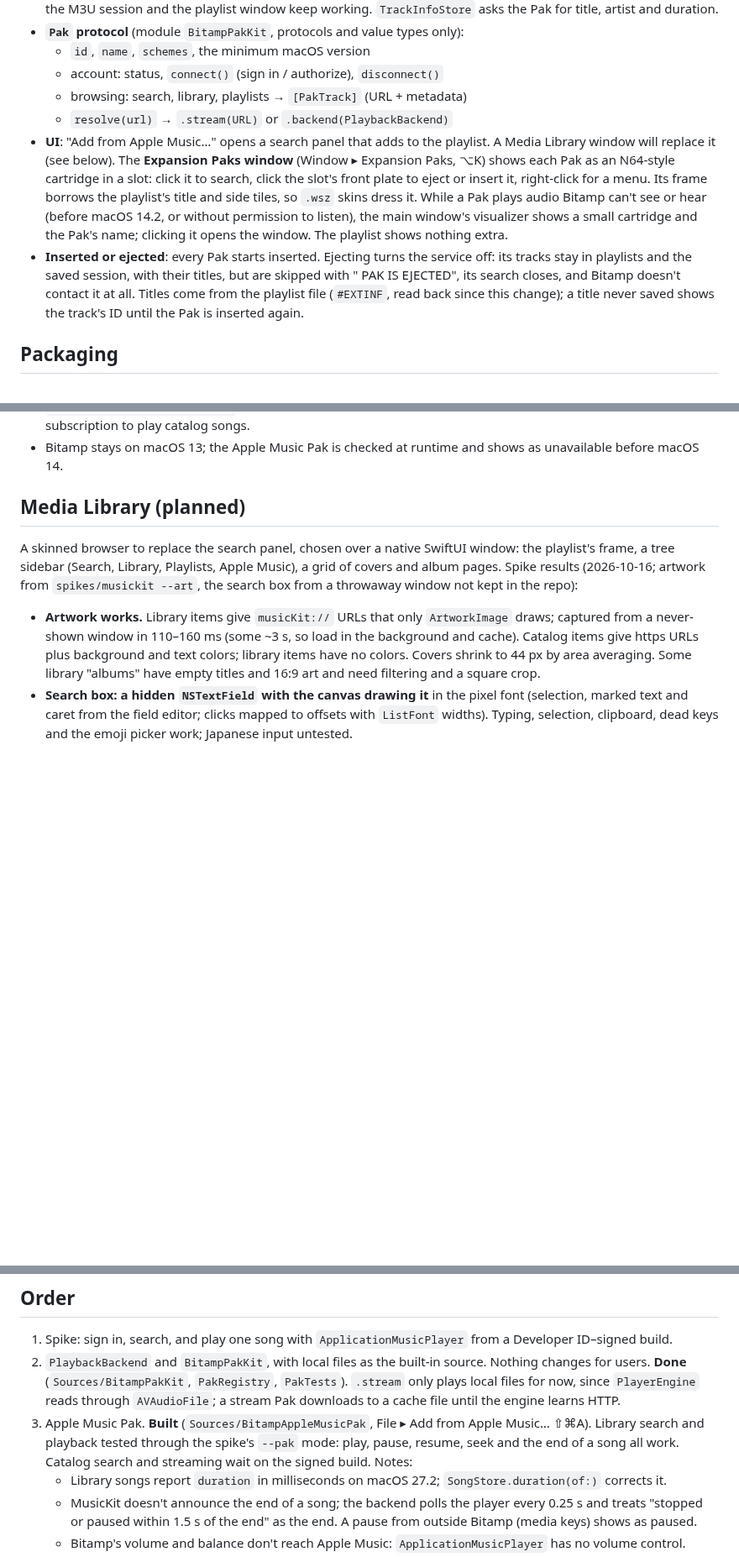
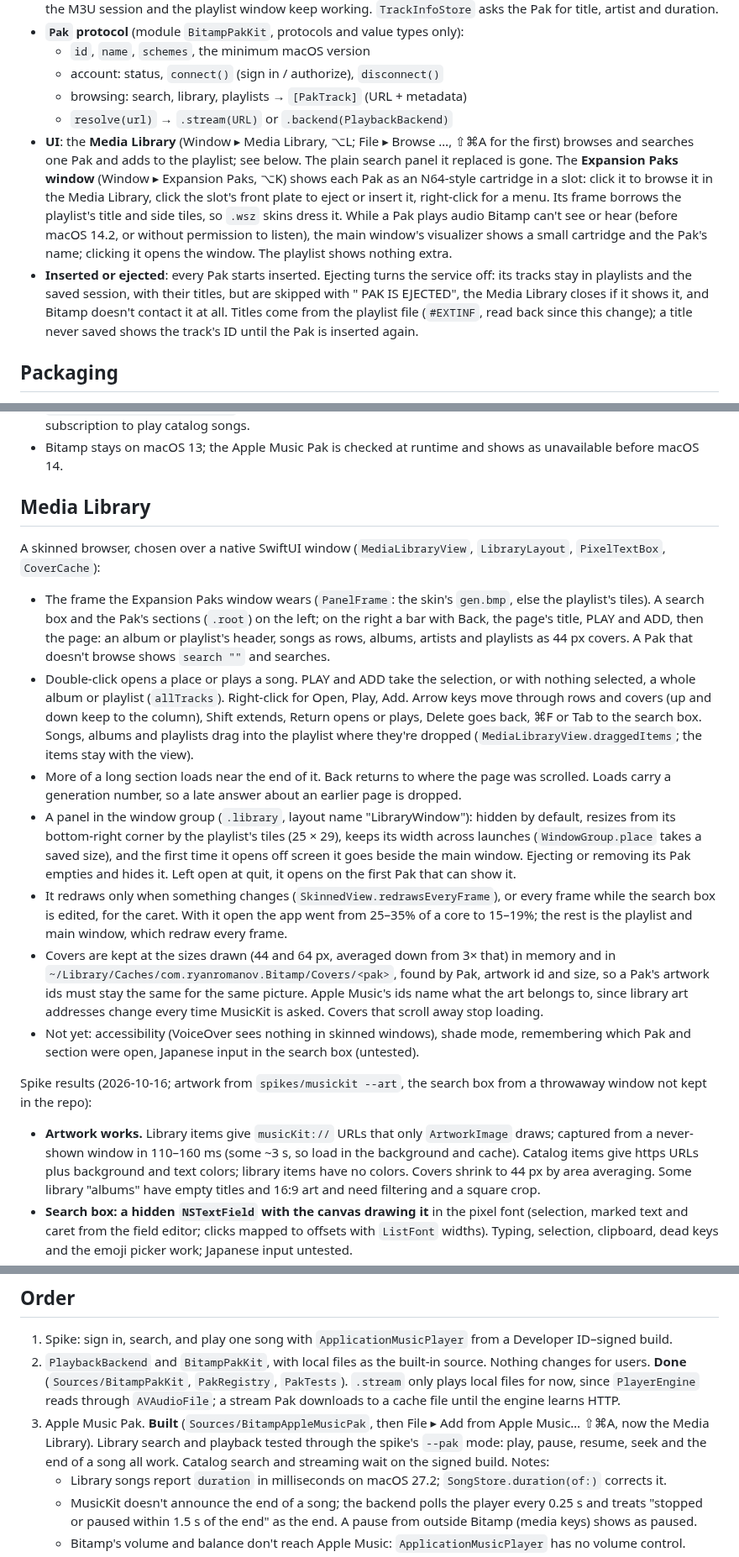
Before and after one commit to ryanromanov/Bitamp, a Markdown page: docs/PAKS.md, 3 parts joined by grey strips. Shown at 84% size. GitHub-like rendering; blank space fills up the shorter version.

```diff
--- a/docs/PAKS.md
+++ b/docs/PAKS.md
@@ -14,8 +14,8 @@ Optional add-ons that bring other music sources into Bitamp: Apple Music first,
   - account: status, `connect()` (sign in / authorize), `disconnect()`
   - browsing: search, library, playlists → `[PakTrack]` (URL + metadata)
   - `resolve(url)` → `.stream(URL)` or `.backend(PlaybackBackend)`
-- **UI**: "Add from Apple Music…" opens a search panel that adds to the playlist. A Media Library window will replace it (see below). The **Expansion Paks window** (Window ▸ Expansion Paks, ⌥K) shows each Pak as an N64-style cartridge in a slot: click it to search, click the slot's front plate to eject or insert it, right-click for a menu. Its frame borrows the playlist's title and side tiles, so `.wsz` skins dress it. While a Pak plays audio Bitamp can't see or hear (before macOS 14.2, or without permission to listen), the main window's visualizer shows a small cartridge and the Pak's name; clicking it opens the window. The playlist shows nothing extra.
-- **Inserted or ejected**: every Pak starts inserted. Ejecting turns the service off: its tracks stay in playlists and the saved session, with their titles, but are skipped with "<NAME> PAK IS EJECTED", its search closes, and Bitamp doesn't contact it at all. Titles come from the playlist file (`#EXTINF`, read back since this change); a title never saved shows the track's ID until the Pak is inserted again.
+- **UI**: the **Media Library** (Window ▸ Media Library, ⌥L; File ▸ Browse <Pak>…, ⇧⌘A for the first) browses and searches one Pak and adds to the playlist; see below. The plain search panel it replaced is gone. The **Expansion Paks window** (Window ▸ Expansion Paks, ⌥K) shows each Pak as an N64-style cartridge in a slot: click it to browse it in the Media Library, click the slot's front plate to eject or insert it, right-click for a menu. Its frame borrows the playlist's title and side tiles, so `.wsz` skins dress it. While a Pak plays audio Bitamp can't see or hear (before macOS 14.2, or without permission to listen), the main window's visualizer shows a small cartridge and the Pak's name; clicking it opens the window. The playlist shows nothing extra.
+- **Inserted or ejected**: every Pak starts inserted. Ejecting turns the service off: its tracks stay in playlists and the saved session, with their titles, but are skipped with "<NAME> PAK IS EJECTED", the Media Library closes if it shows it, and Bitamp doesn't contact it at all. Titles come from the playlist file (`#EXTINF`, read back since this change); a title never saved shows the track's ID until the Pak is inserted again.
 
 ## Packaging
 - **Built-in Paks** are separate SwiftPM targets that depend only on `BitampPakKit` (`BitampAppleMusicPak`). The app registers them at launch, inserted. Apple Music has to be built in: MusicKit access is tied to the signed app's bundle ID (`com.ryanromanov.Bitamp`) and team.
@@ -27,8 +27,17 @@ Optional add-ons that bring other music sources into Bitamp: Apple Music first,
 - Needs: MusicKit enabled for the `com.ryanromanov.Bitamp` App ID (developer portal → Identifiers → App Services), `NSAppleMusicUsageDescription` in Info.plist, Developer ID signing. The listener needs an Apple Music subscription to play catalog songs.
 - Bitamp stays on macOS 13; the Apple Music Pak is checked at runtime and shows as unavailable before macOS 14.
 
-## Media Library (planned)
-A skinned browser to replace the search panel, chosen over a native SwiftUI window: the playlist's frame, a tree sidebar (Search, Library, Playlists, Apple Music), a grid of covers and album pages. Spike results (2026-10-16; artwork from `spikes/musickit --art`, the search box from a throwaway window not kept in the repo):
+## Media Library
+A skinned browser, chosen over a native SwiftUI window (`MediaLibraryView`, `LibraryLayout`, `PixelTextBox`, `CoverCache`):
+- The frame the Expansion Paks window wears (`PanelFrame`: the skin's `gen.bmp`, else the playlist's tiles). A search box and the Pak's sections (`.root`) on the left; on the right a bar with Back, the page's title, PLAY and ADD, then the page: an album or playlist's header, songs as rows, albums, artists and playlists as 44 px covers. A Pak that doesn't browse shows `search ""` and searches.
+- Double-click opens a place or plays a song. PLAY and ADD take the selection, or with nothing selected, a whole album or playlist (`allTracks`). Right-click for Open, Play, Add. Arrow keys move through rows and covers (up and down keep to the column), Shift extends, Return opens or plays, Delete goes back, ⌘F or Tab to the search box. Songs, albums and playlists drag into the playlist where they're dropped (`MediaLibraryView.draggedItems`; the items stay with the view).
+- More of a long section loads near the end of it. Back returns to where the page was scrolled. Loads carry a generation number, so a late answer about an earlier page is dropped.
+- A panel in the window group (`.library`, layout name "LibraryWindow"): hidden by default, resizes from its bottom-right corner by the playlist's tiles (25 × 29), keeps its width across launches (`WindowGroup.place` takes a saved size), and the first time it opens off screen it goes beside the main window. Ejecting or removing its Pak empties and hides it. Left open at quit, it opens on the first Pak that can show it.
+- It redraws only when something changes (`SkinnedView.redrawsEveryFrame`), or every frame while the search box is edited, for the caret. With it open the app went from 25–35% of a core to 15–19%; the rest is the playlist and main window, which redraw every frame.
+- Covers are kept at the sizes drawn (44 and 64 px, averaged down from 3× that) in memory and in `~/Library/Caches/com.ryanromanov.Bitamp/Covers/<pak>`, found by Pak, artwork id and size, so a Pak's artwork ids must stay the same for the same picture. Apple Music's ids name what the art belongs to, since library art addresses change every time MusicKit is asked. Covers that scroll away stop loading.
+- Not yet: accessibility (VoiceOver sees nothing in skinned windows), shade mode, remembering which Pak and section were open, Japanese input in the search box (untested).
+
+Spike results (2026-10-16; artwork from `spikes/musickit --art`, the search box from a throwaway window not kept in the repo):
 - **Artwork works.** Library items give `musicKit://` URLs that only `ArtworkImage` draws; captured from a never-shown window in 110–160 ms (some ~3 s, so load in the background and cache). Catalog items give https URLs plus background and text colors; library items have no colors. Covers shrink to 44 px by area averaging. Some library "albums" have empty titles and 16:9 art and need filtering and a square crop.
 - **Search box: a hidden `NSTextField` with the canvas drawing it** in the pixel font (selection, marked text and caret from the field editor; clicks mapped to offsets with `ListFont` widths). Typing, selection, clipboard, dead keys and the emoji picker work; Japanese input untested.
 - Text fields need Edit ▸ Undo/Redo/Cut/Copy/Paste in the main menu for their shortcuts (done, PR #31).
@@ -55,7 +64,7 @@ Since February 2026, Development Mode apps need a Premium owner and allow five u
 ## Order
 1. Spike: sign in, search, and play one song with `ApplicationMusicPlayer` from a Developer ID–signed build.
 2. `PlaybackBackend` and `BitampPakKit`, with local files as the built-in source. Nothing changes for users. **Done** (`Sources/BitampPakKit`, `PakRegistry`, `PakTests`). `.stream` only plays local files for now, since `PlayerEngine` reads through `AVAudioFile`; a stream Pak downloads to a cache file until the engine learns HTTP.
-3. Apple Music Pak. **Built** (`Sources/BitampAppleMusicPak`, File ▸ Add from Apple Music… ⇧⌘A). Library search and playback tested through the spike's `--pak` mode: play, pause, resume, seek and the end of a song all work. Catalog search and streaming wait on the signed build. Notes:
+3. Apple Music Pak. **Built** (`Sources/BitampAppleMusicPak`, then File ▸ Add from Apple Music… ⇧⌘A, now the Media Library). Library search and playback tested through the spike's `--pak` mode: play, pause, resume, seek and the end of a song all work. Catalog search and streaming wait on the signed build. Notes:
    - Library songs report `duration` in milliseconds on macOS 27.2; `SongStore.duration(of:)` corrects it.
    - MusicKit doesn't announce the end of a song; the backend polls the player every 0.25 s and treats "stopped or paused within 1.5 s of the end" as the end. A pause from outside Bitamp (media keys) shows as paused.
    - Bitamp's volume and balance don't reach Apple Music: `ApplicationMusicPlayer` has no volume control.
```
Also changed, not shown: README.md (+10 -4 lines), docs/PAK-SDK.md (+3 -3 lines), docs/images/bitamp.png, docs/images/expansion-paks.png, docs/images/media-library.png (added), docs/images/skin-millennium.png, docs/images/skin-orb.png, docs/images/social-preview.png, 3 other files.
